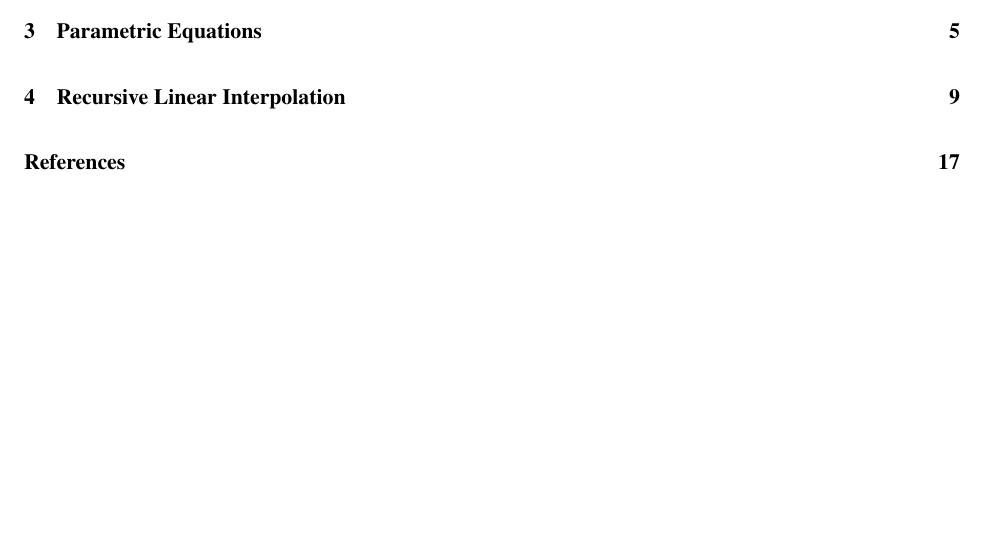
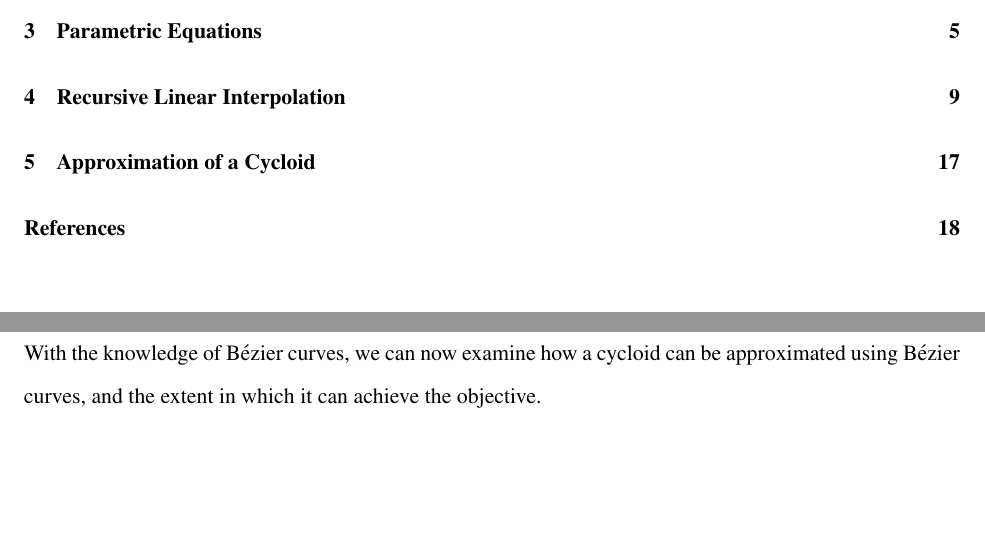
Before and after one commit to dkkim6200/ExtendedEssay, a LaTeX CV (Investigation of mathematical method constructing curves in computer systems.tex): part of page 2 of 18 before the commit and two parts of pages 2 and 18 of 19 after it, the two joined at a grey line, cut so that both start at the same text, the shorter picture padded with empty space. Compiled offline with pdfLaTeX.

```diff
--- a/Investigation of mathematical method constructing curves in computer systems.tex
+++ b/Investigation of mathematical method constructing curves in computer systems.tex
@@ -796,6 +796,10 @@
 
 This, in fact, is the definition of the B\'ezier curve, which is written as $b_n(t)$ for curves with $n+1$ control points. As such, the mathematical development of B\'ezier curves from simple linear interpolation has been investigated so far. The following part of the essay will examine the properties of B\'eizer curves and why they allow is to be one of the most favoured method of describing curves in computer systems.
 
+\section{Approximation of a Cycloid}
+
+With the knowledge of B\'ezier curves, we can now examine how a cycloid can be approximated using B\'ezier curves, and the extent in which it can achieve the objective.
+
 \newpage
 
 \bibliographystyle{apacite}
```
Also changed, not shown: 1 other file.
